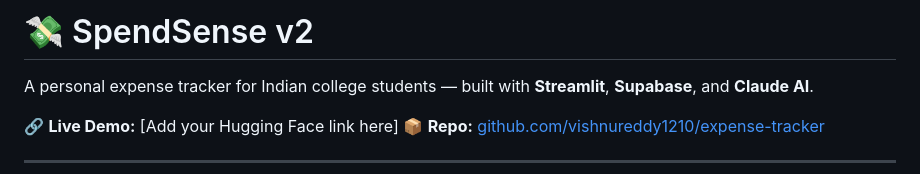
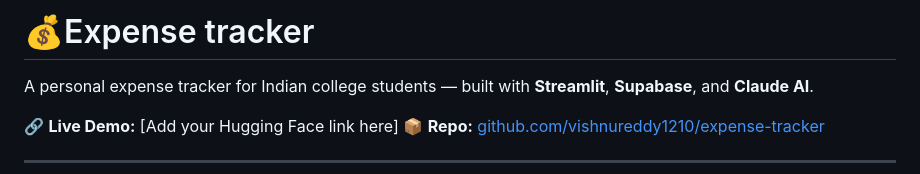
Before and after one commit to vishnureddy1210/expense-tracker, a Markdown page: README.md, the part around the change. Drawn GitHub-style.

Commit message:
Update project title and description in README

```diff
--- a/README.md
+++ b/README.md
@@ -1,4 +1,4 @@
-# 💸 SpendSense v2
+# 💰Expense tracker
 
 A personal expense tracker for Indian college students — built with **Streamlit**, **Supabase**, and **Claude AI**.
 
```
